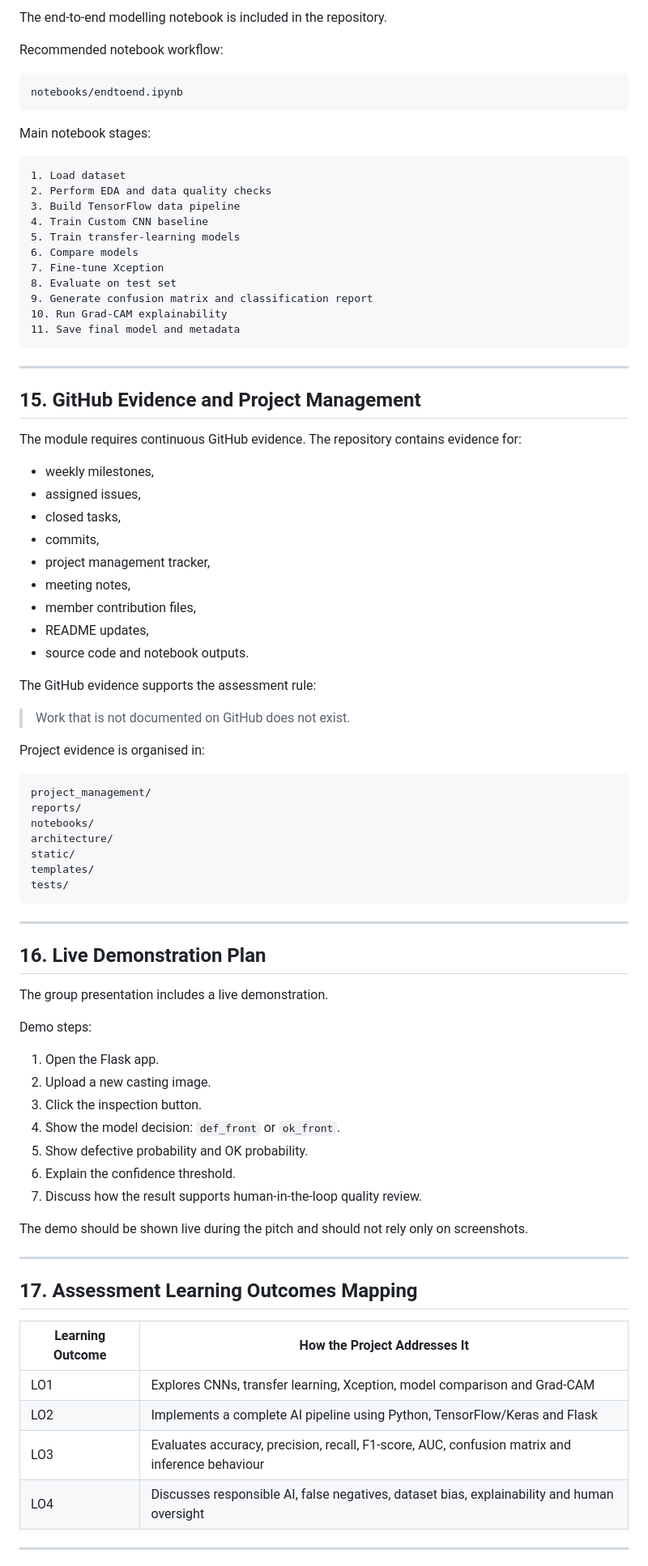
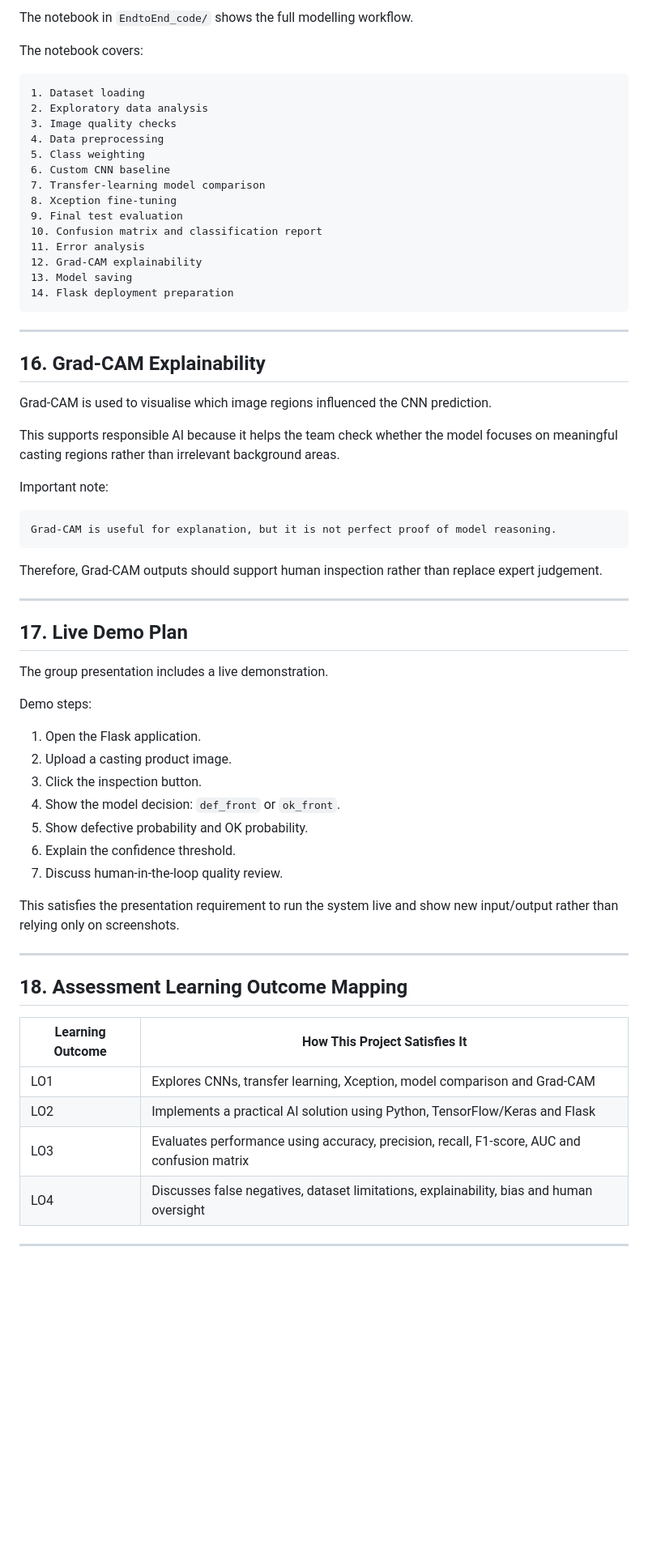
Before and after one commit to likith9059/AdvancedArtificial-IntelligenceProjectsinDataScience-55-710603-, a Markdown page: README.md, the part around one of its changes. Shown at 81% size. Rendered like a GitHub page; blank space fills up the shorter version.

````diff
--- a/README.md
+++ b/README.md
@@ -325,88 +394,69 @@ bash run_linux_mac.sh
 
-The end-to-end modelling notebook is included in the repository.
+The notebook in `EndtoEnd_code/` shows the full modelling workflow.
 
-Recommended notebook workflow:
+The notebook covers:
 
 ```text
-notebooks/endtoend.ipynb
-```
-
-Main notebook stages:
-
-```text
-1. Load dataset
-2. Perform EDA and data quality checks
-3. Build TensorFlow data pipeline
-4. Train Custom CNN baseline
-5. Train transfer-learning models
-6. Compare models
-7. Fine-tune Xception
-8. Evaluate on test set
-9. Generate confusion matrix and classification report
-10. Run Grad-CAM explainability
-11. Save final model and metadata
+1. Dataset loading
+2. Exploratory data analysis
+3. Image quality checks
+4. Data preprocessing
+5. Class weighting
+6. Custom CNN baseline
+7. Transfer-learning model comparison
+8. Xception fine-tuning
+9. Final test evaluation
+10. Confusion matrix and classification report
+11. Error analysis
+12. Grad-CAM explainability
+13. Model saving
+14. Flask deployment preparation
 ```
 
 ---
 
-## 15. GitHub Evidence and Project Management
+## 16. Grad-CAM Explainability
 
-The module requires continuous GitHub evidence. The repository contains evidence for:
+Grad-CAM is used to visualise which image regions influenced the CNN prediction.
 
-- weekly milestones,
-- assigned issues,
-- closed tasks,
-- commits,
-- project management tracker,
-- meeting notes,
-- member contribution files,
-- README updates,
-- source code and notebook outputs.
+This supports responsible AI because it helps the team check whether the model focuses on meaningful casting regions rather than irrelevant background areas.
 
-The GitHub evidence supports the assessment rule:
-
-> Work that is not documented on GitHub does not exist.
-
-Project evidence is organised in:
+Important note:
 
 ```text
-project_management/
-reports/
-notebooks/
-architecture/
-static/
-templates/
-tests/
+Grad-CAM is useful for explanation, but it is not perfect proof of model reasoning.
 ```
+
+Therefore, Grad-CAM outputs should support human inspection rather than replace expert judgement.
 
 ---
 
-## 16. Live Demonstration Plan
+## 17. Live Demo Plan
 
 The group presentation includes a live demonstration.
 
 Demo steps:
 
-1. Open the Flask app.
-2. Upload a new casting image.
+1. Open the Flask application.
+2. Upload a casting product image.
 3. Click the inspection button.
 4. Show the model decision: `def_front` or `ok_front`.
 5. Show defective probability and OK probability.
 6. Explain the confidence threshold.
-7. Discuss how the result supports human-in-the-loop quality review.
+7. Discuss human-in-the-loop quality review.
 
-The demo should be shown live during the pitch and should not rely only on screenshots.
+This satisfies the presentation requirement to run the system live and show new input/output rather than relying only on screenshots.
 
 ---
 
-## 17. Assessment Learning Outcomes Mapping
+## 18. Assessment Learning Outcome Mapping
 
-| Learning Outcome | How the Project Addresses It |
+| Learning Outcome | How This Project Satisfies It |
 |---|---|
 | LO1 | Explores CNNs, transfer learning, Xception, model comparison and Grad-CAM |
-| LO2 | Implements a complete AI pipeline using Python, TensorFlow/Keras and Flask |
-| LO3 | Evaluates accuracy, precision, recall, F1-score, AUC, confusion matrix and inference behaviour |
-| LO4 | Discusses responsible AI, false negatives, dataset bias, explainability and human oversight |
+| LO2 | Implements a practical AI solution using Python, TensorFlow/Keras and Flask |
+| LO3 | Evaluates performance using accuracy, precision, recall, F1-score, AUC and confusion matrix |
+| LO4 | Discusses false negatives, dataset limitations, explainability, bias and human oversight |
 
 ---
 
````
Also changed, not shown: other parts of README.md (+240 -154 lines).
